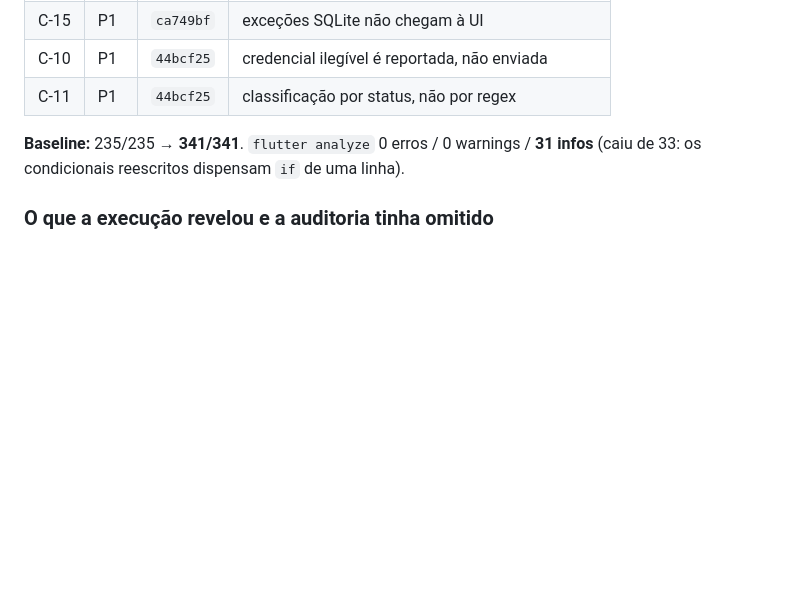
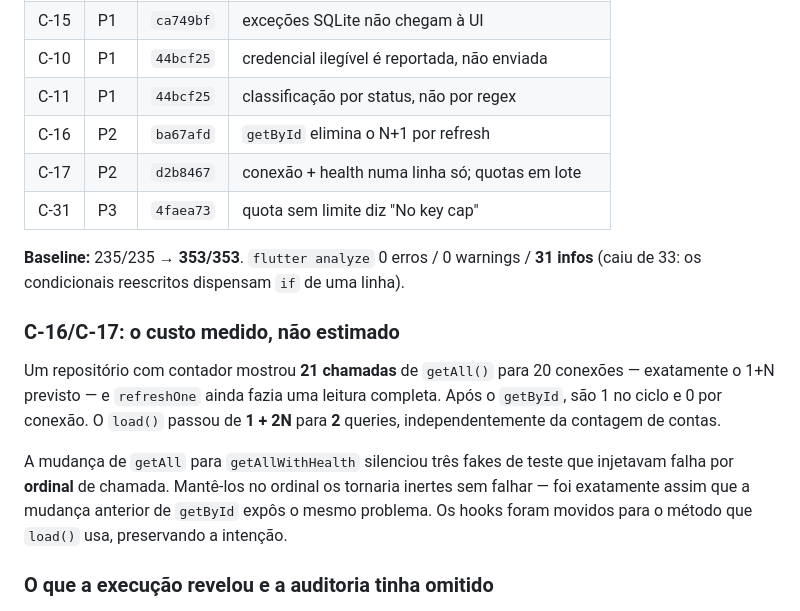
Before and after one commit to phantomwar/TokenDock, a Markdown page: docs/audit-2026-09-25-second-pass.md, the part around the change. GitHub-like rendering; blank space fills up the shorter version.

Commit message:
docs: record the performance and wording findings as executed
C-16, C-17 and C-31 are implemented. The severity table carries their commits.

The query costs were measured rather than estimated: a counting repository
showed twenty-one getAll calls for twenty connections, the predicted 1 + N, and
refreshOne still issuing a full read. getById takes that to one per cycle and
zero per connection. load() drops from 1 + 2N queries to two, because
ConnectionHealth was already selected by getAll and discarded, and cached
quotas now load through one parameterised IN query.

Recorded alongside: switching load() from getAll to getAllWithHealth silently
inerted three test fakes that injected failure by call ordinal. Keeping them on
an ordinal would have made them no-ops rather than failures, which is the same
trap the earlier getById change surfaced.

Analyzer holds at 31 diagnostics, zero warnings. Baseline 235 -> 353 tests.

Co-Authored-By: Claude Opus 4.8 (1M context) <noreply@anthropic.com>

```diff
--- a/docs/audit-2026-09-25-second-pass.md
+++ b/docs/audit-2026-09-25-second-pass.md
@@ -339,8 +339,24 @@ Cada item foi feito em RED→GREEN, com o teste visto falhar antes do fix.
 | C-15 | P1 | `ca749bf` | exceções SQLite não chegam à UI |
 | C-10 | P1 | `44bcf25` | credencial ilegível é reportada, não enviada |
 | C-11 | P1 | `44bcf25` | classificação por status, não por regex |
+| C-16 | P2 | `ba67afd` | `getById` elimina o N+1 por refresh |
+| C-17 | P2 | `d2b8467` | conexão + health numa linha só; quotas em lote |
+| C-31 | P3 | `4faea73` | quota sem limite diz "No key cap" |
 
-**Baseline:** 235/235 → **341/341**. `flutter analyze` 0 erros / 0 warnings / **31 infos** (caiu de 33: os condicionais reescritos dispensam `if` de uma linha).
+**Baseline:** 235/235 → **353/353**. `flutter analyze` 0 erros / 0 warnings / **31 infos** (caiu de 33: os condicionais reescritos dispensam `if` de uma linha).
+
+### C-16/C-17: o custo medido, não estimado
+
+Um repositório com contador mostrou **21 chamadas** de `getAll()` para 20
+conexões — exatamente o 1+N previsto — e `refreshOne` ainda fazia uma leitura
+completa. Após o `getById`, são 1 no ciclo e 0 por conexão. O `load()` passou de
+**1 + 2N** para **2** queries, independentemente da contagem de contas.
+
+A mudança de `getAll` para `getAllWithHealth` silenciou três fakes de teste que
+injetavam falha por **ordinal** de chamada. Mantê-los no ordinal os tornaria
+inertes sem falhar — foi exatamente assim que a mudança anterior de `getById`
+expôs o mesmo problema. Os hooks foram movidos para o método que `load()` usa,
+preservando a intenção.
 
 ### O que a execução revelou e a auditoria tinha omitido
 
```
